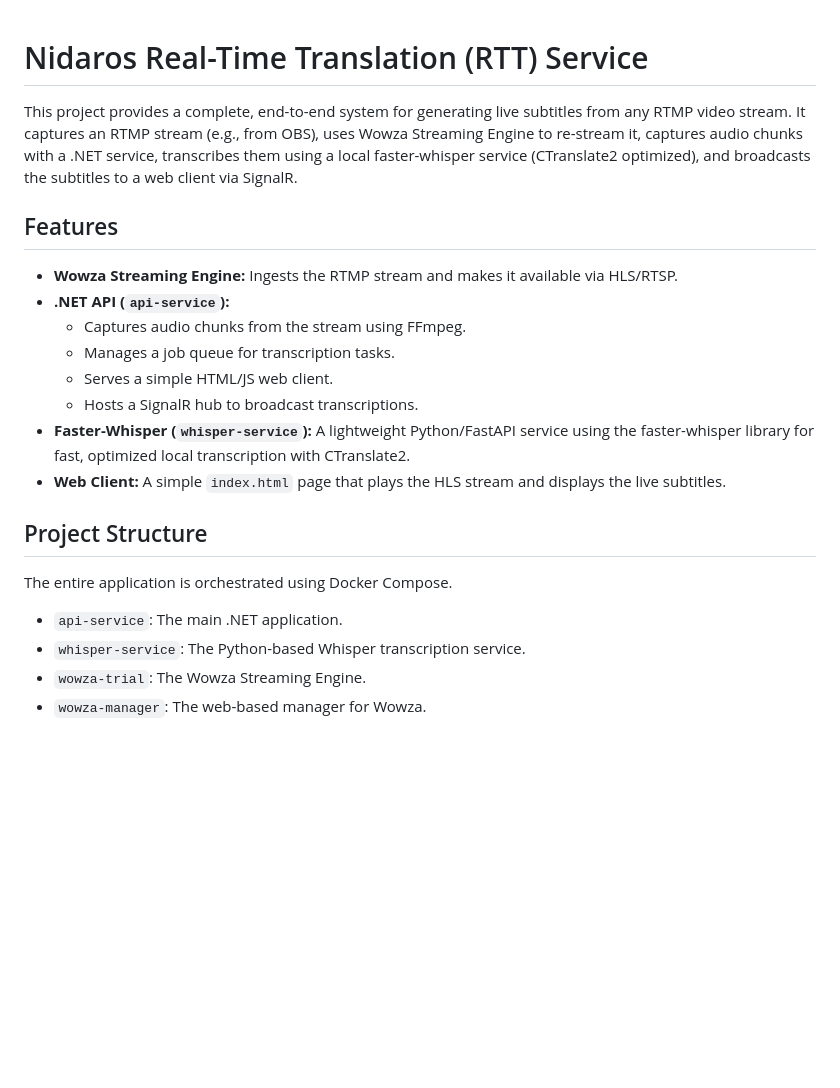
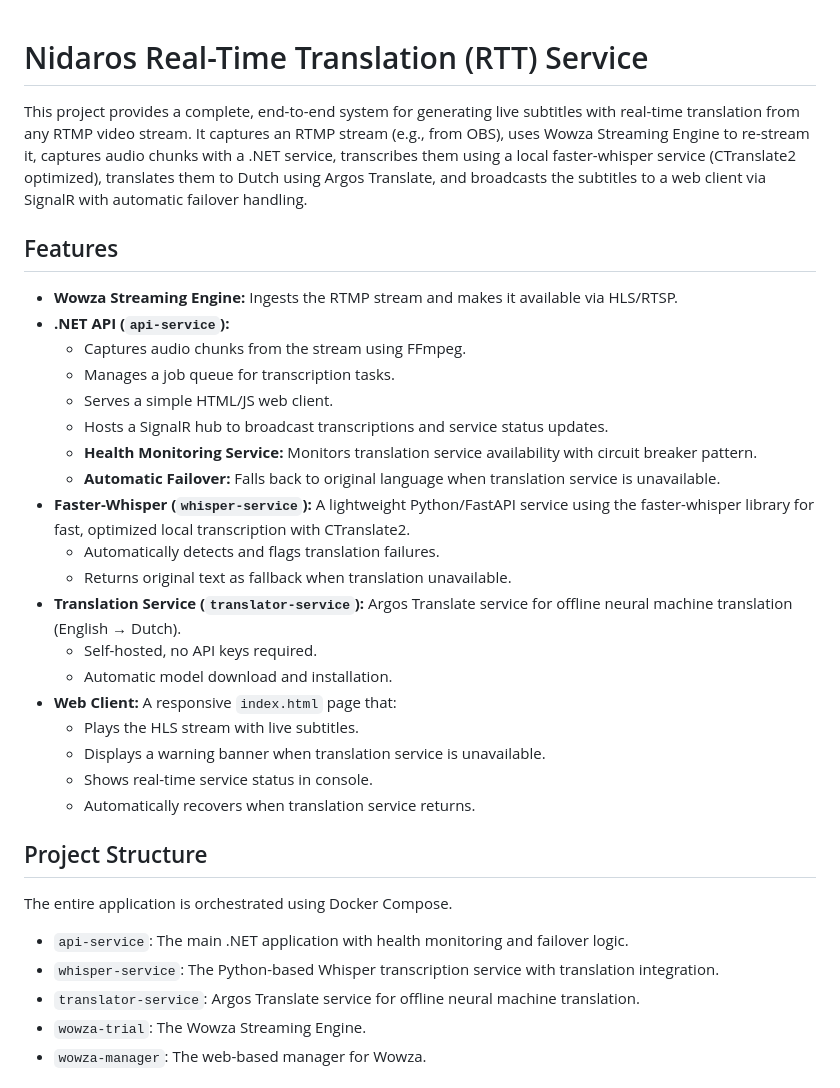
Before and after one commit to Pharrellstu/Nidaros-Real-Time-Translation, a Markdown page: README.md, the part around the change printed below. GitHub-like rendering; blank space fills up the shorter version.

```diff
--- a/README.md
+++ b/README.md
@@ -1,8 +1,6 @@
-
-
 # Nidaros Real-Time Translation (RTT) Service
 
-This project provides a complete, end-to-end system for generating live subtitles from any RTMP video stream. It captures an RTMP stream (e.g., from OBS), uses Wowza Streaming Engine to re-stream it, captures audio chunks with a .NET service, transcribes them using a local faster-whisper service (CTranslate2 optimized), and broadcasts the subtitles to a web client via SignalR.
+This project provides a complete, end-to-end system for generating live subtitles with real-time translation from any RTMP video stream. It captures an RTMP stream (e.g., from OBS), uses Wowza Streaming Engine to re-stream it, captures audio chunks with a .NET service, transcribes them using a local faster-whisper service (CTranslate2 optimized), translates them to Dutch using Argos Translate, and broadcasts the subtitles to a web client via SignalR with automatic failover handling.
 
 ## Features
 
@@ -11,16 +9,28 @@ This project provides a complete, end-to-end system for generating live subtitle
     * Captures audio chunks from the stream using FFmpeg.
     * Manages a job queue for transcription tasks.
     * Serves a simple HTML/JS web client.
-    * Hosts a SignalR hub to broadcast transcriptions.
+    * Hosts a SignalR hub to broadcast transcriptions and service status updates.
+    * **Health Monitoring Service:** Monitors translation service availability with circuit breaker pattern.
+    * **Automatic Failover:** Falls back to original language when translation service is unavailable.
 * **Faster-Whisper (`whisper-service`):** A lightweight Python/FastAPI service using the faster-whisper library for fast, optimized local transcription with CTranslate2.
-* **Web Client:** A simple `index.html` page that plays the HLS stream and displays the live subtitles.
+    * Automatically detects and flags translation failures.
+    * Returns original text as fallback when translation unavailable.
+* **Translation Service (`translator-service`):** Argos Translate service for offline neural machine translation (English → Dutch).
+    * Self-hosted, no API keys required.
+    * Automatic model download and installation.
+* **Web Client:** A responsive `index.html` page that:
+    * Plays the HLS stream with live subtitles.
+    * Displays a warning banner when translation service is unavailable.
+    * Shows real-time service status in console.
+    * Automatically recovers when translation service returns.
 
 ## Project Structure
 
 The entire application is orchestrated using Docker Compose.
 
-* `api-service`: The main .NET application.
-* `whisper-service`: The Python-based Whisper transcription service.
+* `api-service`: The main .NET application with health monitoring and failover logic.
+* `whisper-service`: The Python-based Whisper transcription service with translation integration.
+* `translator-service`: Argos Translate service for offline neural machine translation.
 * `wowza-trial`: The Wowza Streaming Engine.
 * `wowza-manager`: The web-based manager for Wowza.
 
```
Also changed, not shown: other parts of README.md (+67 -16 lines).
